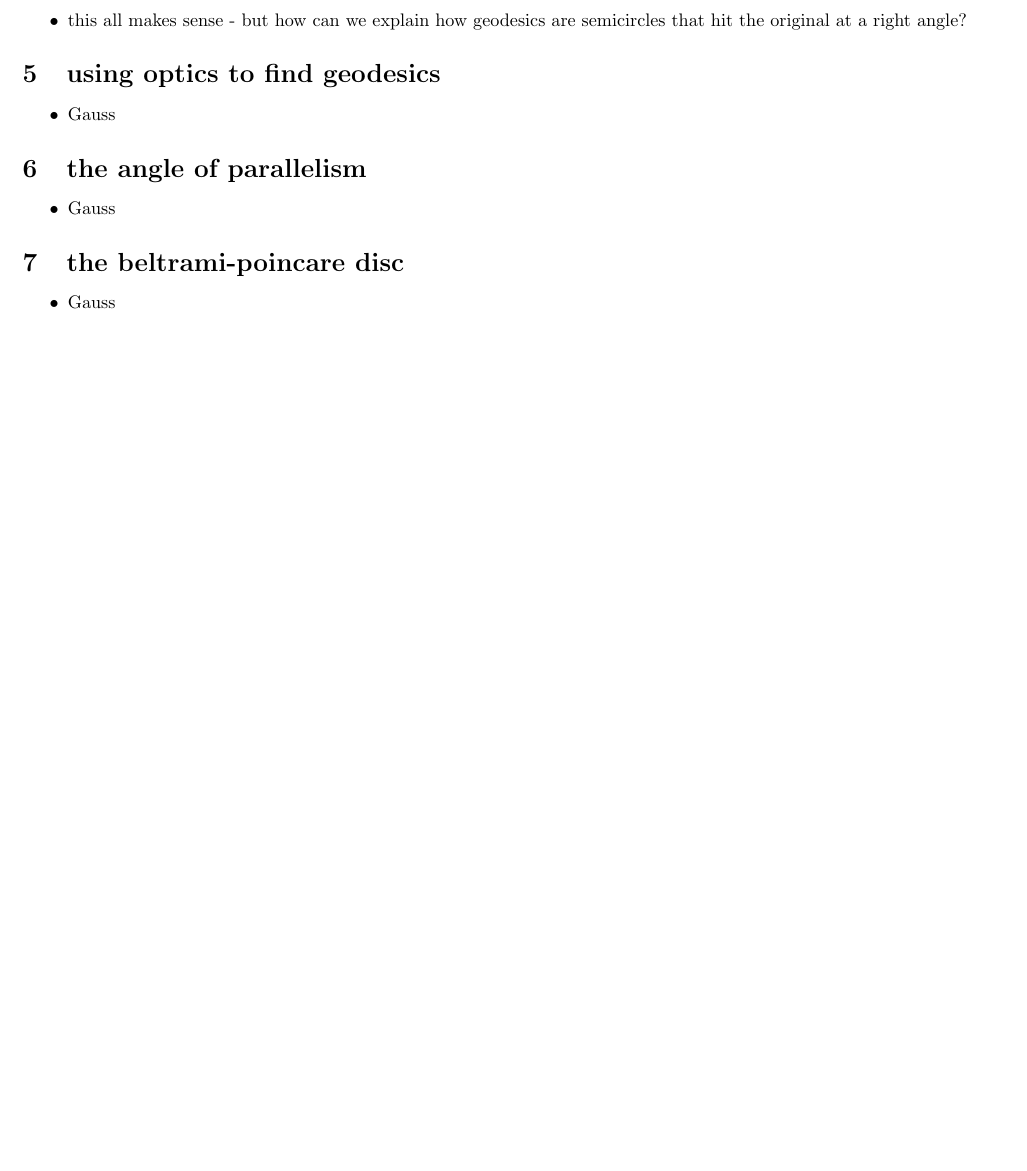
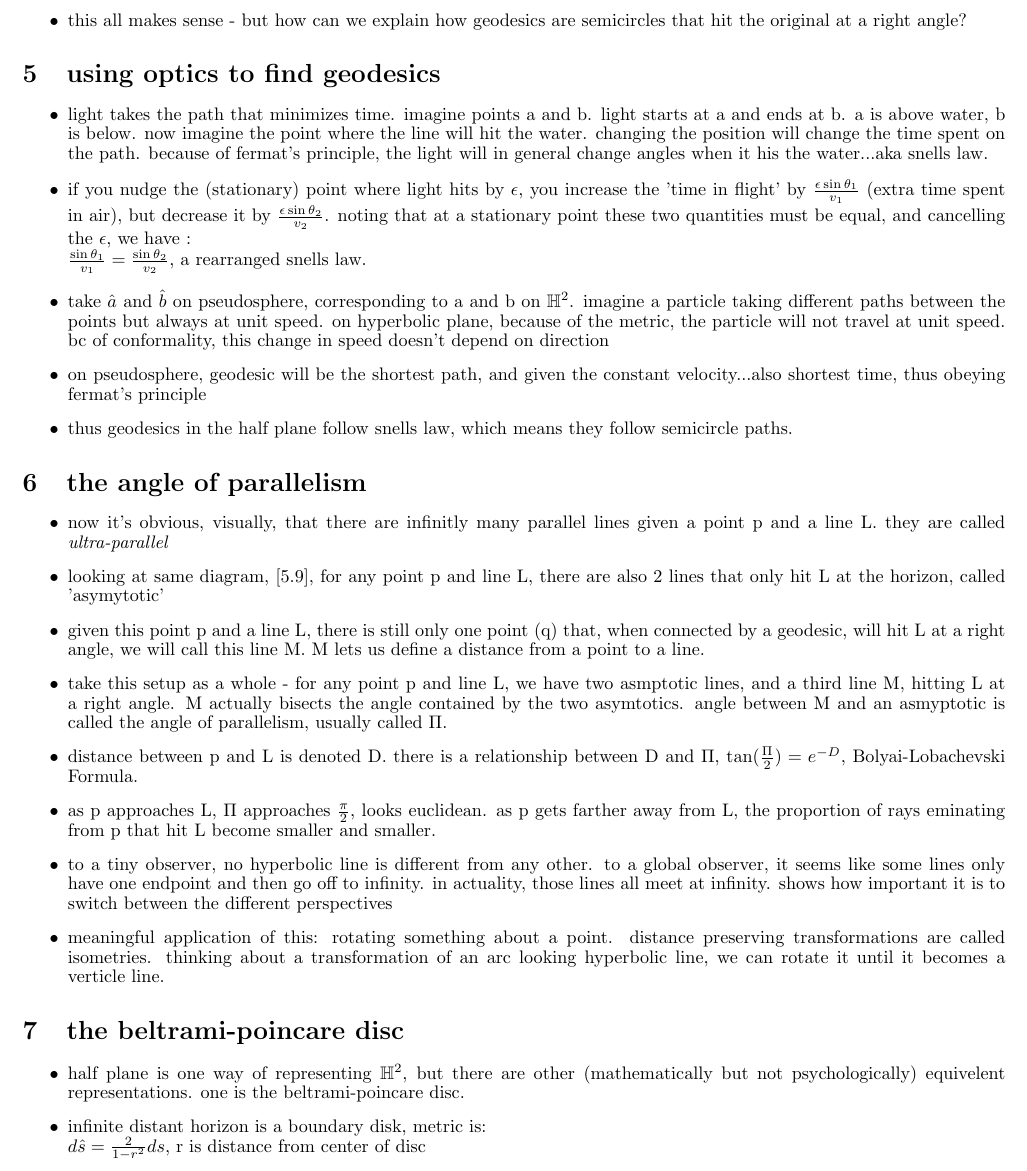
Before and after one commit to aragacalledpat/notes, a LaTeX document (math/differential geometry/act 2, the metric/5 pseudosphere and the hyperbolic plane.tex): part of page 2 of 2, cut so that both start at the same text. Compiled offline with pdfLaTeX.

Commit message:
finish chapter 5

```diff
--- a/math/differential geometry/act 2, the metric/5 pseudosphere and the hyperbolic plane.tex
+++ b/math/differential geometry/act 2, the metric/5 pseudosphere and the hyperbolic plane.tex
@@ -115,17 +115,83 @@
 
 \begin{andrew_section}{using optics to find geodesics}
     \item
-        Gauss
+        light takes the path that minimizes time.  imagine points a and b.
+        light starts at a and ends at b.  a is above water, b is below.
+        now imagine the point where the line will hit the water.
+        changing the position will change the time spent on the path.
+        because of fermat's principle, the light will in general
+        change angles when it his the water...aka snells law.
+    \item
+        if you nudge the (stationary) point where light hits by $\epsilon$,
+        you increase the 'time in flight' by
+        $ \frac{\epsilon \sin{\theta_1}}{v_1}$ (extra time spent in air),
+        but decrease it by $ \frac{\epsilon \sin{\theta_2}}{v_2}$. noting
+        that at a stationary point these two quantities must be equal, and
+        cancelling the $\epsilon$, we have : \\
+        $\frac{ \sin{\theta_1}}{v_1} = \frac{ \sin{\theta_2}}{v_2}$, a
+        rearranged snells law.
+    \item
+        take $\hat{a}$ and $\hat{b}$ on pseudosphere, corresponding to
+        a and b on $\mathbb{H}^2$.  imagine a particle taking different
+        paths between the points but always at unit speed. on hyperbolic
+        plane, because of the metric, the particle will not travel at unit
+        speed. bc of conformality, this change in speed doesn't depend on direction
+    \item
+        on pseudosphere, geodesic will be the shortest path, and given the constant
+        velocity...also shortest time, thus obeying fermat's principle
+    \item
+        thus geodesics in the half plane follow snells law, which means
+        they follow semicircle paths.
 \end{andrew_section}
 
 \begin{andrew_section}{the angle of parallelism}
     \item
-        Gauss
+        now it's obvious, visually, that there are infinitly many
+        parallel lines given a point p and a line L.  they are called
+        \emph{ultra-parallel}
+    \item
+        looking at same diagram, [5.9], for any point p and
+        line L, there are also 2 lines that only hit L at the horizon,
+        called 'asymytotic'
+    \item
+        given this point p and a line L, there is still only one point (q)
+        that, when connected by a geodesic, will hit L at a right angle, we
+        will call this line M. M lets us define a distance from a point to a line.
+    \item
+        take this setup as a whole - for any point p and line L, we have
+        two asmptotic lines, and a third line M, hitting L at a right angle.
+        M actually bisects the angle contained by the two asymtotics.
+        angle between M and an asmyptotic is called the angle of parallelism,
+        usually called $\Pi$.
+    \item
+        distance between p and L is denoted D.  there is a relationship
+        between D and $\Pi$, $\tan({\frac{\Pi}{2}}) = e^{-D}$,
+        Bolyai-Lobachevski Formula.
+    \item
+        as p approaches L, $\Pi$ approaches $\frac{\pi}{2}$, looks euclidean.
+        as p gets farther away from L, the proportion of rays eminating from p
+        that hit L become smaller and smaller.
+    \item
+        to a tiny observer, no hyperbolic line is different from any other.
+        to a global observer, it seems like some lines only have one endpoint
+        and then go off to infinity.  in actuality, those lines all meet at
+        infinity.  shows how important it is to switch between the different
+        perspectives
+    \item
+        meaningful application of this: rotating something about a point.
+        distance preserving transformations are called isometries.  thinking
+        about a transformation of an arc looking hyperbolic line, we can rotate
+        it until it becomes a verticle line.
 \end{andrew_section}
 
 \begin{andrew_section}{the beltrami-poincare disc}
     \item
-        Gauss
+        half plane is one way of representing $\mathbb{H}^2$, but there
+        are other (mathematically but not psychologically) equivelent
+        representations.  one is the beltrami-poincare disc.
+    \item
+        infinite distant horizon is a boundary disk, metric is: \\
+        $d\hat{s} = \frac{2}{1 - r^2} ds$, r is distance from center of disc
 \end{andrew_section}
 
 \end{document}
```
Also changed, not shown: math/differential geometry/act 2, the metric/5 pseudosphere and the hyperbolic plane.pdf.
